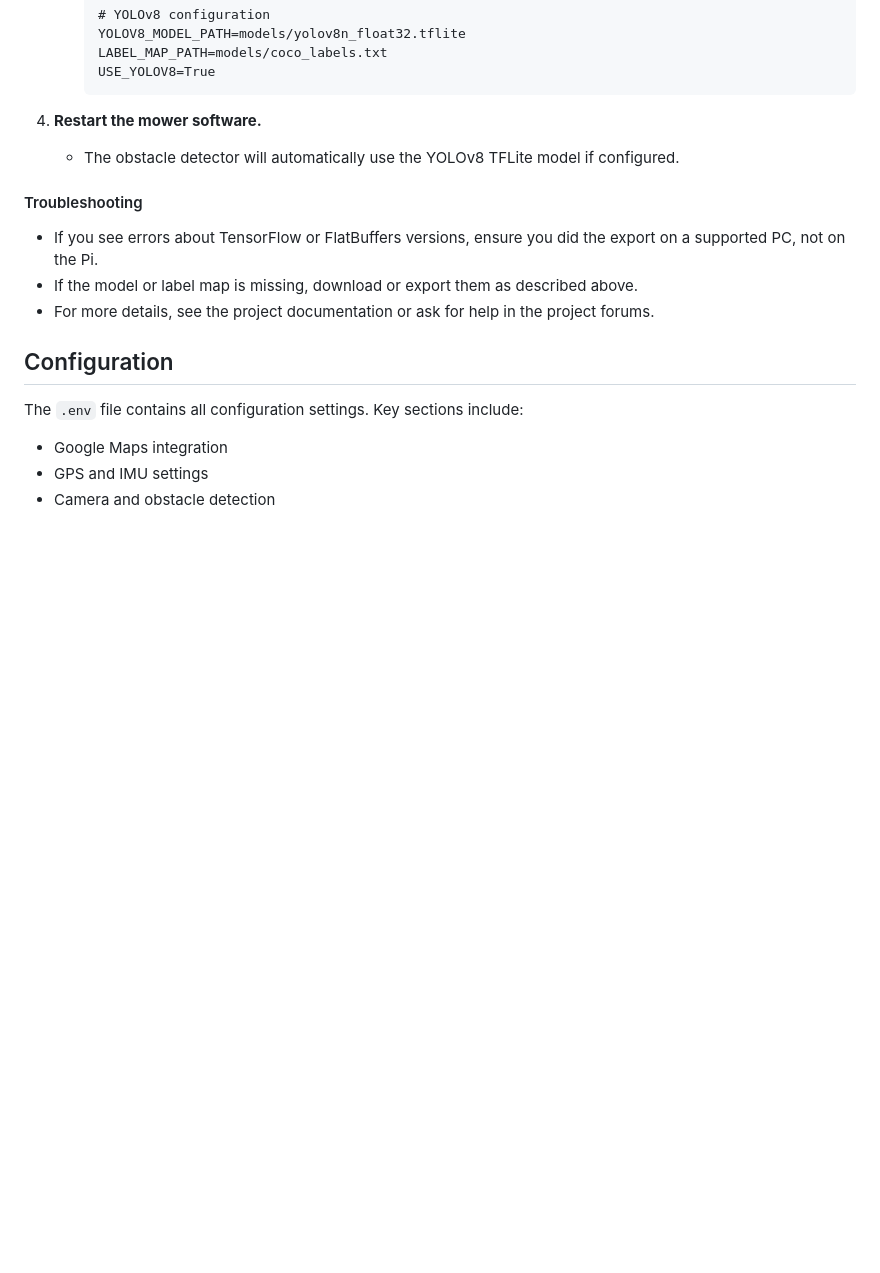
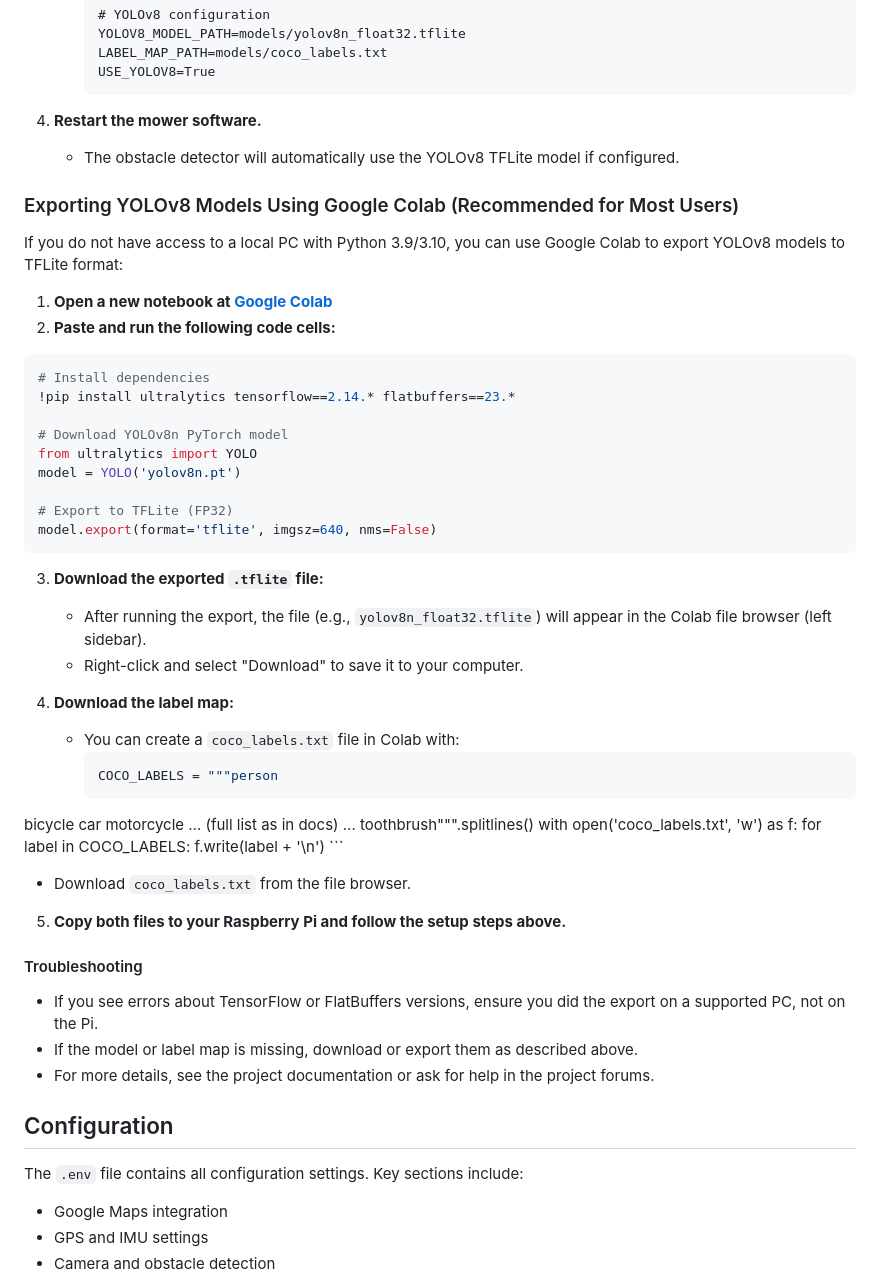
Before and after one commit to acredsfan/autonomous_mower, a Markdown page: README.md, the part around the change. Drawn GitHub-style; blank space fills up the shorter version.

Commit message:
Add instructions for exporting YOLOv8 models using Google Colab

````diff
--- a/README.md
+++ b/README.md
@@ -272,6 +272,46 @@ Logs are automatically rotated when they reach 1MB, with 5 backup files kept.
 4. **Restart the mower software.**
    - The obstacle detector will automatically use the YOLOv8 TFLite model if configured.
 
+### Exporting YOLOv8 Models Using Google Colab (Recommended for Most Users)
+
+If you do not have access to a local PC with Python 3.9/3.10, you can use Google Colab to export YOLOv8 models to TFLite format:
+
+1. **Open a new notebook at [Google Colab](https://colab.research.google.com/)**
+2. **Paste and run the following code cells:**
+
+```python
+# Install dependencies
+!pip install ultralytics tensorflow==2.14.* flatbuffers==23.*
+
+# Download YOLOv8n PyTorch model
+from ultralytics import YOLO
+model = YOLO('yolov8n.pt')
+
+# Export to TFLite (FP32)
+model.export(format='tflite', imgsz=640, nms=False)
+```
+
+3. **Download the exported `.tflite` file:**
+   - After running the export, the file (e.g., `yolov8n_float32.tflite`) will appear in the Colab file browser (left sidebar).
+   - Right-click and select "Download" to save it to your computer.
+
+4. **Download the label map:**
+   - You can create a `coco_labels.txt` file in Colab with:
+     ```python
+     COCO_LABELS = """person
+bicycle
+car
+motorcycle
+... (full list as in docs) ...
+toothbrush""".splitlines()
+with open('coco_labels.txt', 'w') as f:
+    for label in COCO_LABELS:
+        f.write(label + '\n')
+     ```
+   - Download `coco_labels.txt` from the file browser.
+
+5. **Copy both files to your Raspberry Pi and follow the setup steps above.**
+
 #### Troubleshooting
 
 - If you see errors about TensorFlow or FlatBuffers versions, ensure you did the export on a supported PC, not on the Pi.
````
